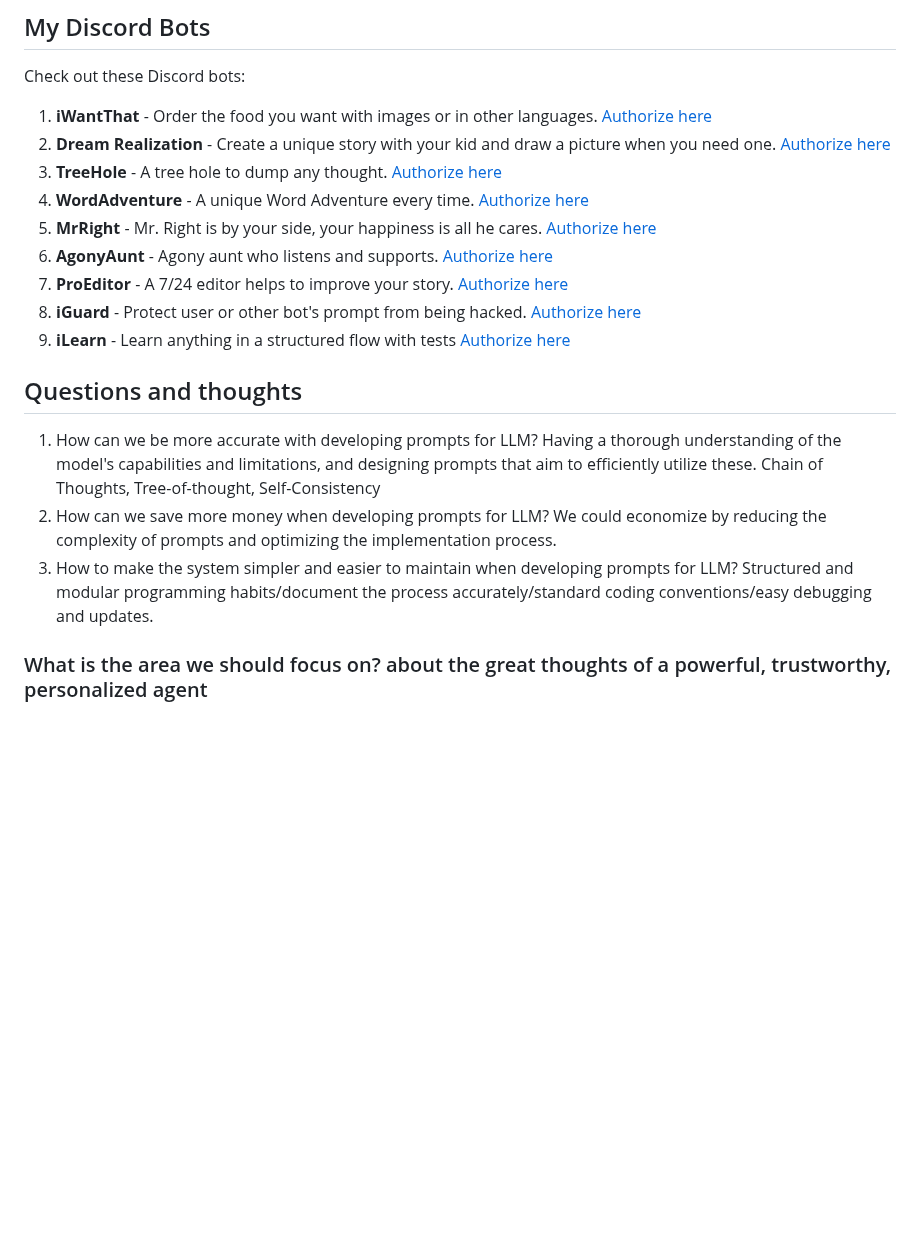
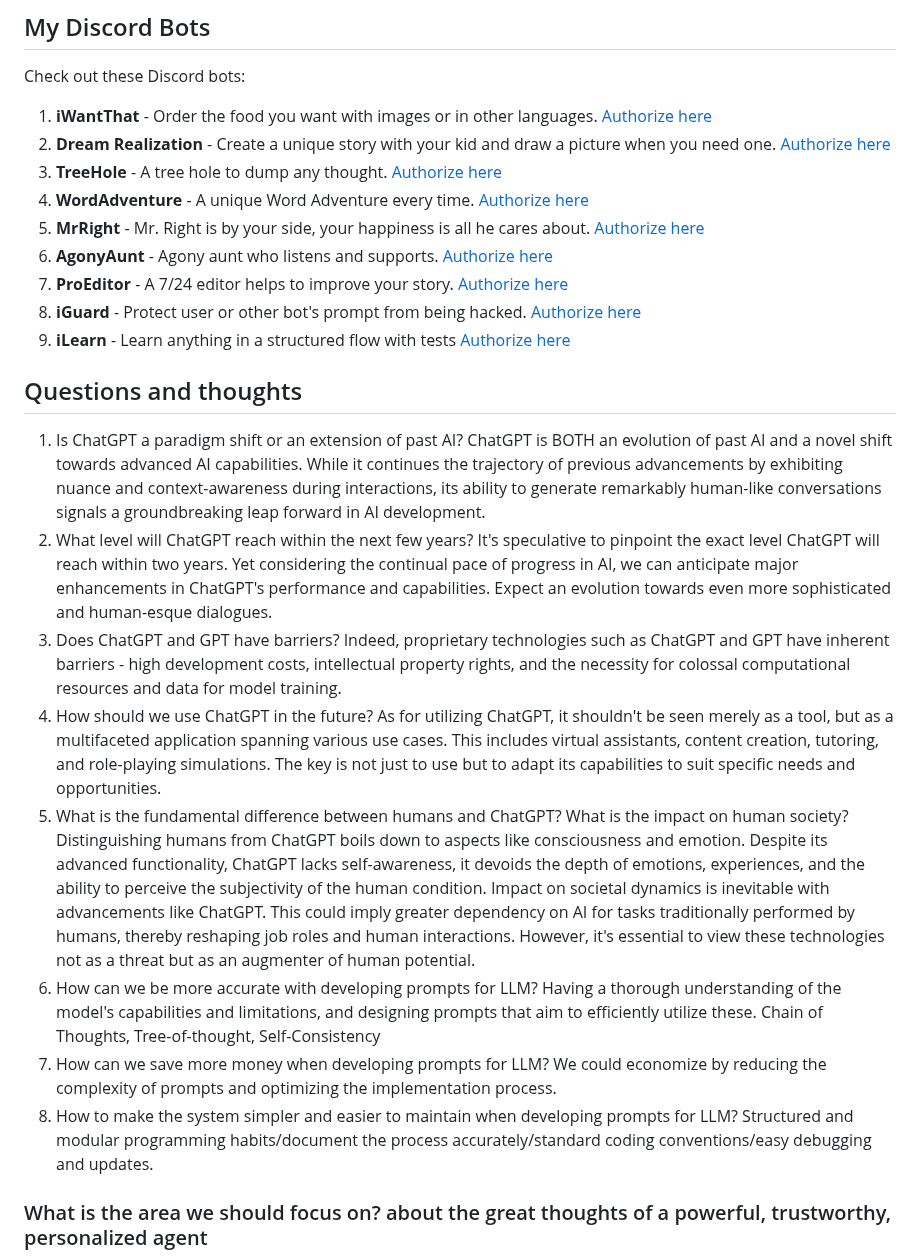
Before and after one commit to shrekwang592/PromptBetter, a Markdown page: README.md, the part around the change. Rendered like a GitHub page; blank space fills up the shorter version.

```diff
--- a/README.md
+++ b/README.md
@@ -56,19 +56,30 @@ Check out these Discord bots:
 2. **Dream Realization** - Create a unique story with your kid and draw a picture when you need one. [Authorize here](https://discord.com/oauth2/authorize?client_id=1203780128149082112&permissions=8797166831616&scope=bot&msToken=lV1zBjMa7PhizeDt_3tzukxMpQEUBO6y_jee-RN5K2d8Er5DAvhBtDEBWMeBflVYw3hDgmpz3F5mfKG5i48OEdQlG_Jtm021GxX9qdQLXd3CxjjwkWDg&X-Bogus=DFSzswVLm9GANc-ctqwBHPOckgSI)
 3. **TreeHole** - A tree hole to dump any thought. [Authorize here](https://discord.com/oauth2/authorize?client_id=1205057115748831273&permissions=8797166831616&scope=bot&msToken=tDW-GB7-sntvcllXG00bv0QJNNq1ZCP5CFVfMyRp-OlLKNX7ml_jTSjwZwTwkmcSF8XVozhNUOX2FIJvS5DhMZ-H0OeSIJ4xSY3Aim3582szIuqgsEC4eQ==&X-Bogus=DFSzswVLTAGANc-ctqkpWPOckgeY)
 4. **WordAdventure** - A unique Word Adventure every time. [Authorize here](https://discord.com/oauth2/authorize?client_id=1205060987271651338&permissions=8797166831616&scope=bot&msToken=OI-WieIoT3wGjYs6R17sgh1olCkhu7Of1WRbAgYRwW304Ode6hDT7ZTyKBvEKA9suhLOecJES7dgB6sDkqFlfh9OBM31uAJ2yu5SzlI9uUhFJu83F0XmWQ==&X-Bogus=DFSzswVLhnvANc-ctqk/TBOckgtB)
-5. **MrRight** - Mr. Right is by your side, your happiness is all he cares. [Authorize here](https://discord.com/oauth2/authorize?client_id=1205232083962695720&permissions=8797166831616&scope=bot&msToken=hKZi6LLKxwWwEm1dY3jXVwRvNIl44bdBZ6Nn1u7zbzxM1goP-FmfuqTHib_iglPrHhMs7rFwbB0PtvHg2aCVwJn8grL1Qxjq8UcZXEKEtFuiwpwuctB7oQ==&X-Bogus=DFSzswVLpsJANc-ctqZmWPOckgCl)
+5. **MrRight** - Mr. Right is by your side, your happiness is all he cares about. [Authorize here](https://discord.com/oauth2/authorize?client_id=1205232083962695720&permissions=8797166831616&scope=bot&msToken=hKZi6LLKxwWwEm1dY3jXVwRvNIl44bdBZ6Nn1u7zbzxM1goP-FmfuqTHib_iglPrHhMs7rFwbB0PtvHg2aCVwJn8grL1Qxjq8UcZXEKEtFuiwpwuctB7oQ==&X-Bogus=DFSzswVLpsJANc-ctqZmWPOckgCl)
 6. **AgonyAunt** - Agony aunt who listens and supports. [Authorize here](https://discord.com/oauth2/authorize?client_id=1205235814838050847&permissions=8797166831616&scope=bot&msToken=YfzBPDQgupw6fEtO79UEUPqNzkRKIpA0CrWmpReDlkkE20wsBQHue9tWlI9DfvMByvjR0QuXFpRyZ4fkkpNTVxXMYpg1aEyAZm15TZz-xnkPcItraHQMgA==&X-Bogus=DFSzswVLoDxANc-ctqZTuBOckgtl)
 7. **ProEditor** - A 7/24 editor helps to improve your story. [Authorize here](https://discord.com/oauth2/authorize?client_id=1204603635158356030&permissions=8797166831616&scope=bot&msToken=kxO4DV_He381BoCf0sHkcS7lGG423D5vctdLdofxDFax3vQC-VGgD_9EuaGAwzB_HWx0cop23FM2W7-M0KeYRtsJ2oDhPXIOZ54ku3GCMSya_gHy8g3dMw==&X-Bogus=DFSzswVLLhvANc-ctqhPiPOckgCc)
 8. **iGuard** - Protect user or other bot's prompt from being hacked. [Authorize here](https://discord.com/oauth2/authorize?client_id=1205376719662616598&permissions=8797166831616&scope=bot&msToken=C3vl_vpUD-nhAogp1P4gLj2XxemgPLlcUA18iammEm0fb0B1fdhshWWSNWfoE8ImdSNaVfa9DphwYU1Zso5KA2n4wvb0k5Eu8W6aec_zQbQ16ykvix19Bg==&X-Bogus=DFSzswVL76GANc-ctqhyNPOckgCm)
 9. **iLearn** - Learn anything in a structured flow with tests [Authorize here](https://discord.com/oauth2/authorize?client_id=1206712622473281546&permissions=8797166831616&scope=bot&msToken=cfzIYNY3o-HGdzRHosgVgGqmIDGNZAhQNL0Zkl8zCLqKYvxn_lPoZQi0bViKO_RmLxOdlQHXjdDEDDA2I9bUD1Tk3LpXfUaEUymU4xav52-1xAv3dWY8fw==&X-Bogus=DFSzswVLcR0ANc-ctqGKiaOckgSG)
 
 ## Questions and thoughts
-1. How can we be more accurate with developing prompts for LLM?
+1. Is ChatGPT a paradigm shift or an extension of past AI?
+   ChatGPT is BOTH an evolution of past AI and a novel shift towards advanced AI capabilities. While it continues the trajectory of previous advancements by exhibiting nuance and context-awareness during interactions, its ability to generate remarkably human-like conversations signals a groundbreaking leap forward in AI development.
+2. What level will ChatGPT reach within the next few years?
+   It's speculative to pinpoint the exact level ChatGPT will reach within two years. Yet considering the continual pace of progress in AI, we can anticipate major enhancements in ChatGPT's performance and capabilities. Expect an evolution towards even more sophisticated and human-esque dialogues.
+3. Does ChatGPT and GPT have barriers?
+   Indeed, proprietary technologies such as ChatGPT and GPT have inherent barriers - high development costs, intellectual property rights, and the necessity for colossal computational resources and data for model training.
+4. How should we use ChatGPT in the future?
+   As for utilizing ChatGPT, it shouldn't be seen merely as a tool, but as a multifaceted application spanning various use cases. This includes virtual assistants, content creation, tutoring, and role-playing simulations. The key is not just to use but to adapt its capabilities to suit specific needs and opportunities.
+5. What is the fundamental difference between humans and ChatGPT? What is the impact on human society?
+   Distinguishing humans from ChatGPT boils down to aspects like consciousness and emotion. Despite its advanced functionality, ChatGPT lacks self-awareness, it devoids the depth of emotions, experiences, and the ability to perceive the subjectivity of the human condition. Impact on societal dynamics is inevitable with advancements like ChatGPT. This could imply greater dependency on AI for tasks traditionally performed by humans, thereby reshaping job roles and human interactions. However, it's essential to view these technologies not as a threat but as an augmenter of human potential.
+6. How can we be more accurate with developing prompts for LLM?
    Having a thorough understanding of the model's capabilities and limitations, and designing prompts that aim to efficiently utilize these. Chain of Thoughts, Tree-of-thought, Self-Consistency
-2. How can we save more money when developing prompts for LLM?
+7. How can we save more money when developing prompts for LLM?
    We could economize by reducing the complexity of prompts and optimizing the implementation process.
-3. How to make the system simpler and easier to maintain when developing prompts for LLM?
+8. How to make the system simpler and easier to maintain when developing prompts for LLM?
    Structured and modular programming habits/document the process accurately/standard coding conventions/easy debugging and updates.
+
 ### What is the area we should focus on? about the great thoughts of a powerful, trustworthy, personalized agent
 Not the "most responsible" [Goody-2](https://www.goody2.ai/chat)
 Neither a [clone](https://github.com/danny-avila/LibreChat)
```
